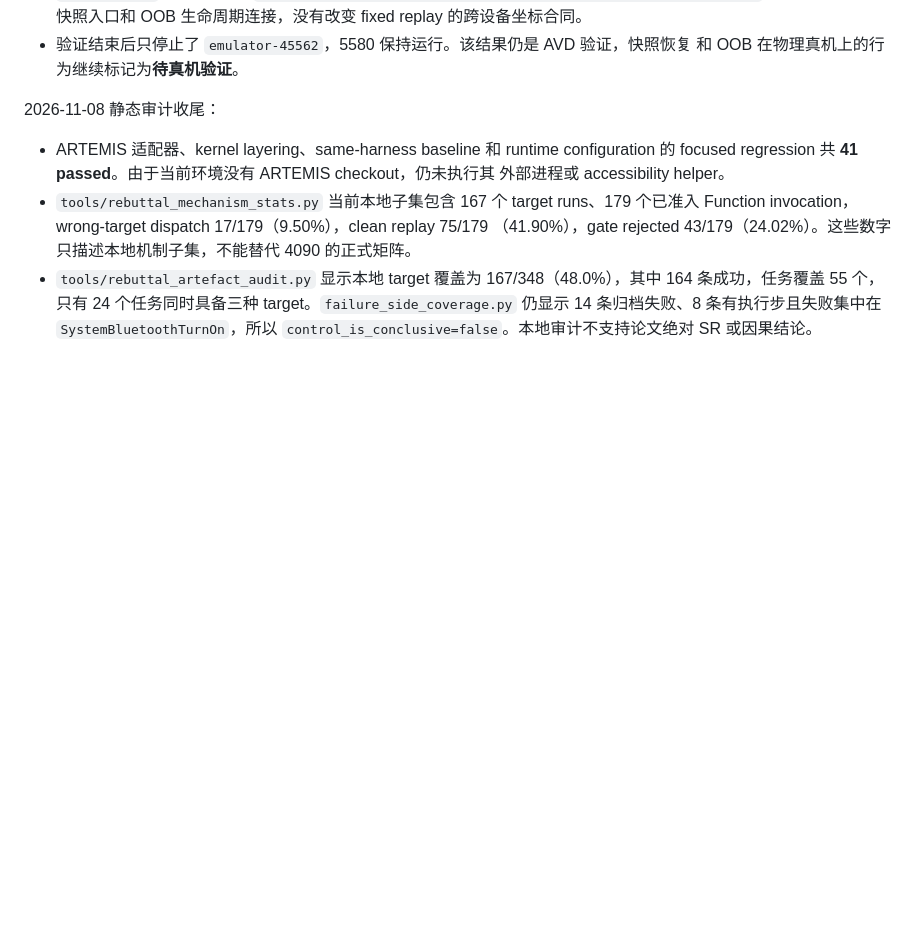
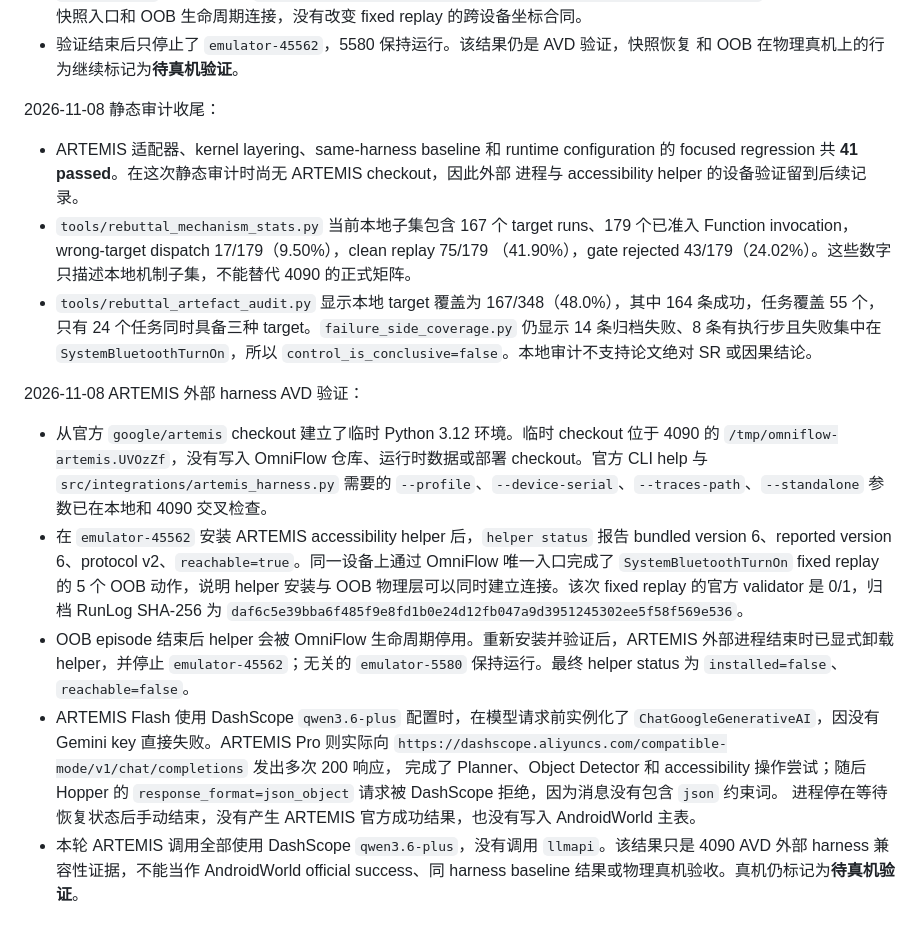
Before and after one commit to wuzw21/omniflow-exp, a Markdown page: docs/experiments/HANDOFF_20261106.md, the part around the change. Drawn GitHub-style; blank space fills up the shorter version.

Commit message:
docs: record ARTEMIS DashScope AVD validation

```diff
--- a/docs/experiments/HANDOFF_20261106.md
+++ b/docs/experiments/HANDOFF_20261106.md
@@ -387,8 +387,8 @@ baseline mapper OK   mobimem_style -> agentrr_transfer_with.<locals>.transfer
 2026-11-08 静态审计收尾：
 
 - ARTEMIS 适配器、kernel layering、same-harness baseline 和 runtime configuration 的
-  focused regression 共 **41 passed**。由于当前环境没有 ARTEMIS checkout，仍未执行其
-  外部进程或 accessibility helper。
+  focused regression 共 **41 passed**。在这次静态审计时尚无 ARTEMIS checkout，因此外部
+  进程与 accessibility helper 的设备验证留到后续记录。
 - `tools/rebuttal_mechanism_stats.py` 当前本地子集包含 167 个 target runs、179 个已准入
   Function invocation，wrong-target dispatch 17/179（9.50%），clean replay 75/179
   （41.90%），gate rejected 43/179（24.02%）。这些数字只描述本地机制子集，不能替代
@@ -397,3 +397,30 @@ baseline mapper OK   mobimem_style -> agentrr_transfer_with.<locals>.transfer
   条成功，任务覆盖 55 个，只有 24 个任务同时具备三种 target。`failure_side_coverage.py`
   仍显示 14 条归档失败、8 条有执行步且失败集中在 `SystemBluetoothTurnOn`，所以
   `control_is_conclusive=false`。本地审计不支持论文绝对 SR 或因果结论。
+
+2026-11-08 ARTEMIS 外部 harness AVD 验证：
+
+- 从官方 `google/artemis` checkout 建立了临时 Python 3.12 环境。临时 checkout 位于
+  4090 的 `/tmp/omniflow-artemis.UVOzZf`，没有写入 OmniFlow 仓库、运行时数据或部署
+  checkout。官方 CLI help 与 `src/integrations/artemis_harness.py` 需要的
+  `--profile`、`--device-serial`、`--traces-path`、`--standalone` 参数已在本地和 4090
+  交叉检查。
+- 在 `emulator-45562` 安装 ARTEMIS accessibility helper 后，`helper status` 报告
+  bundled version 6、reported version 6、protocol v2、`reachable=true`。同一设备上通过
+  OmniFlow 唯一入口完成了 `SystemBluetoothTurnOn` fixed replay 的 5 个 OOB 动作，说明
+  helper 安装与 OOB 物理层可以同时建立连接。该次 fixed replay 的官方 validator 是
+  0/1，归档 RunLog SHA-256 为
+  `daf6c5e39bba6f485f9e8fd1b0e24d12fb047a9d3951245302ee5f58f569e536`。
+- OOB episode 结束后 helper 会被 OmniFlow 生命周期停用。重新安装并验证后，ARTEMIS
+  外部进程结束时已显式卸载 helper，并停止 `emulator-45562`；无关的
+  `emulator-5580` 保持运行。最终 helper status 为 `installed=false`、`reachable=false`。
+- ARTEMIS Flash 使用 DashScope `qwen3.6-plus` 配置时，在模型请求前实例化了
+  `ChatGoogleGenerativeAI`，因没有 Gemini key 直接失败。ARTEMIS Pro 则实际向
+  `https://dashscope.aliyuncs.com/compatible-mode/v1/chat/completions` 发出多次 200 响应，
+  完成了 Planner、Object Detector 和 accessibility 操作尝试；随后 Hopper 的
+  `response_format=json_object` 请求被 DashScope 拒绝，因为消息没有包含 `json` 约束词。
+  进程停在等待恢复状态后手动结束，没有产生 ARTEMIS 官方成功结果，也没有写入
+  AndroidWorld 主表。
+- 本轮 ARTEMIS 调用全部使用 DashScope `qwen3.6-plus`，没有调用 `llmapi`。该结果只是
+  4090 AVD 外部 harness 兼容性证据，不能当作 AndroidWorld official success、同 harness
+  baseline 结果或物理真机验收。真机仍标记为**待真机验证**。
```
